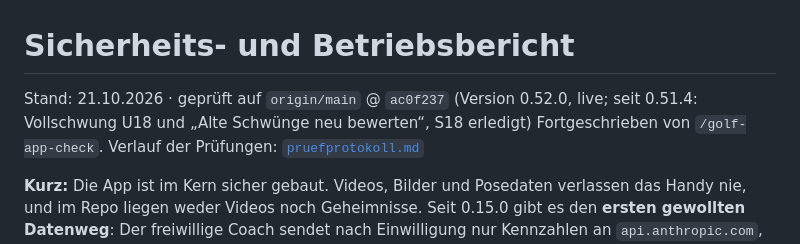
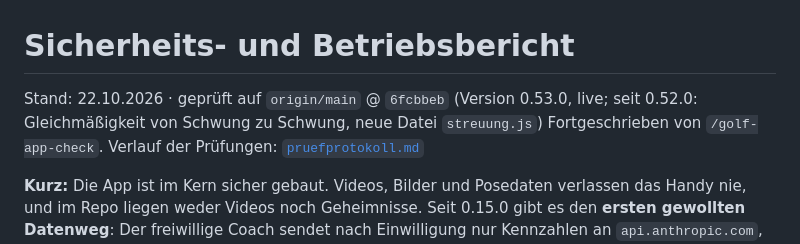
Before and after one commit to MarcelG91/golf-swing-coach, a Markdown page: docs/sicherheit/bericht.md, the part around the change. Drawn GitHub-style.

```diff
--- a/docs/sicherheit/bericht.md
+++ b/docs/sicherheit/bericht.md
@@ -1,6 +1,6 @@
 # Sicherheits- und Betriebsbericht
 
-Stand: 21.10.2026 · geprüft auf `origin/main` @ `ac0f237` (Version 0.52.0, live; seit 0.51.4: Vollschwung U18 und „Alte Schwünge neu bewerten“, S18 erledigt)
+Stand: 22.10.2026 · geprüft auf `origin/main` @ `6fcbbeb` (Version 0.53.0, live; seit 0.52.0: Gleichmäßigkeit von Schwung zu Schwung, neue Datei `streuung.js`)
 Fortgeschrieben von `/golf-app-check`. Verlauf der Prüfungen: [`pruefprotokoll.md`](pruefprotokoll.md)
 
 **Kurz:** Die App ist im Kern sicher gebaut. Videos, Bilder und Posedaten verlassen das Handy nie,
```
Also changed, not shown: docs/sicherheit/pruefprotokoll.md (+10 -0 lines).
